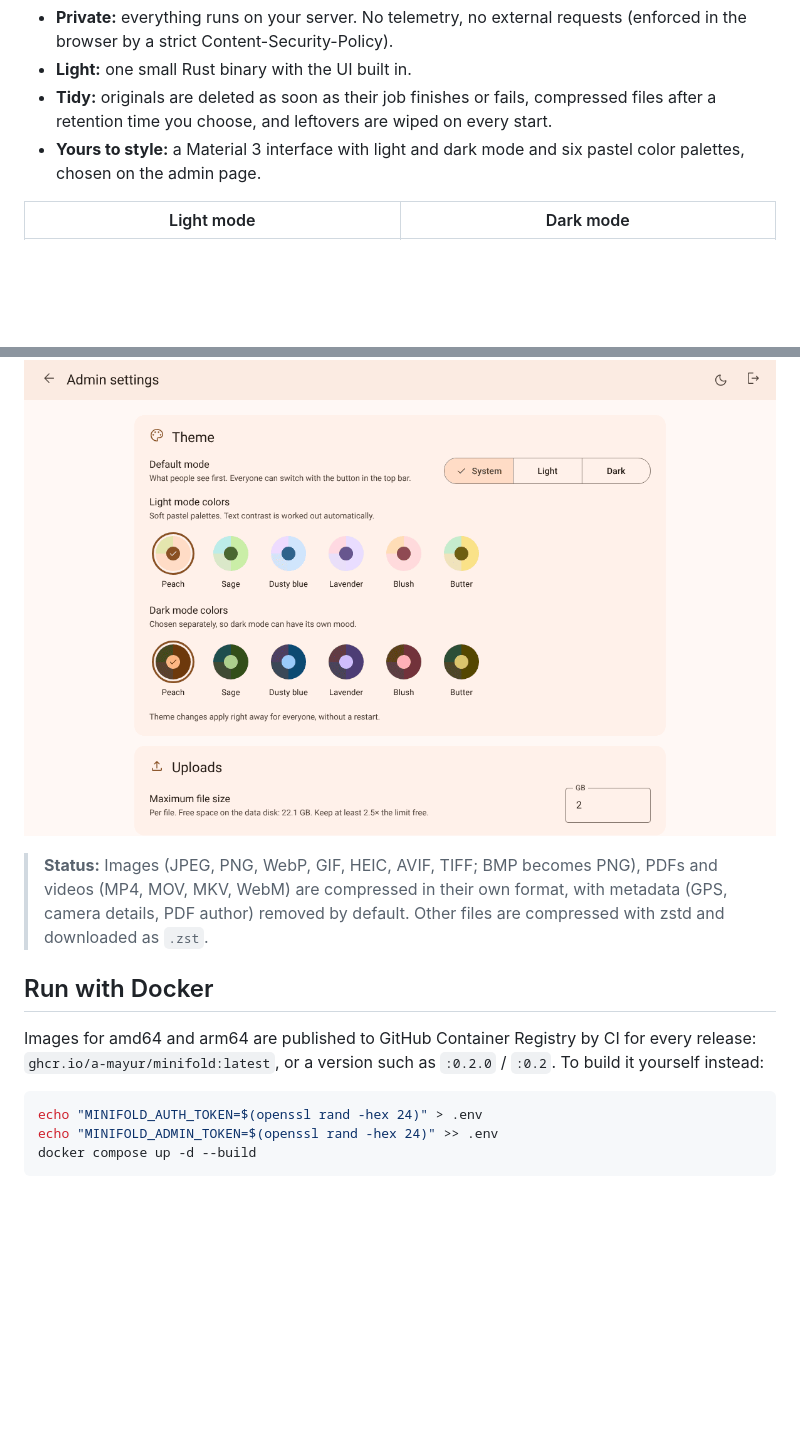
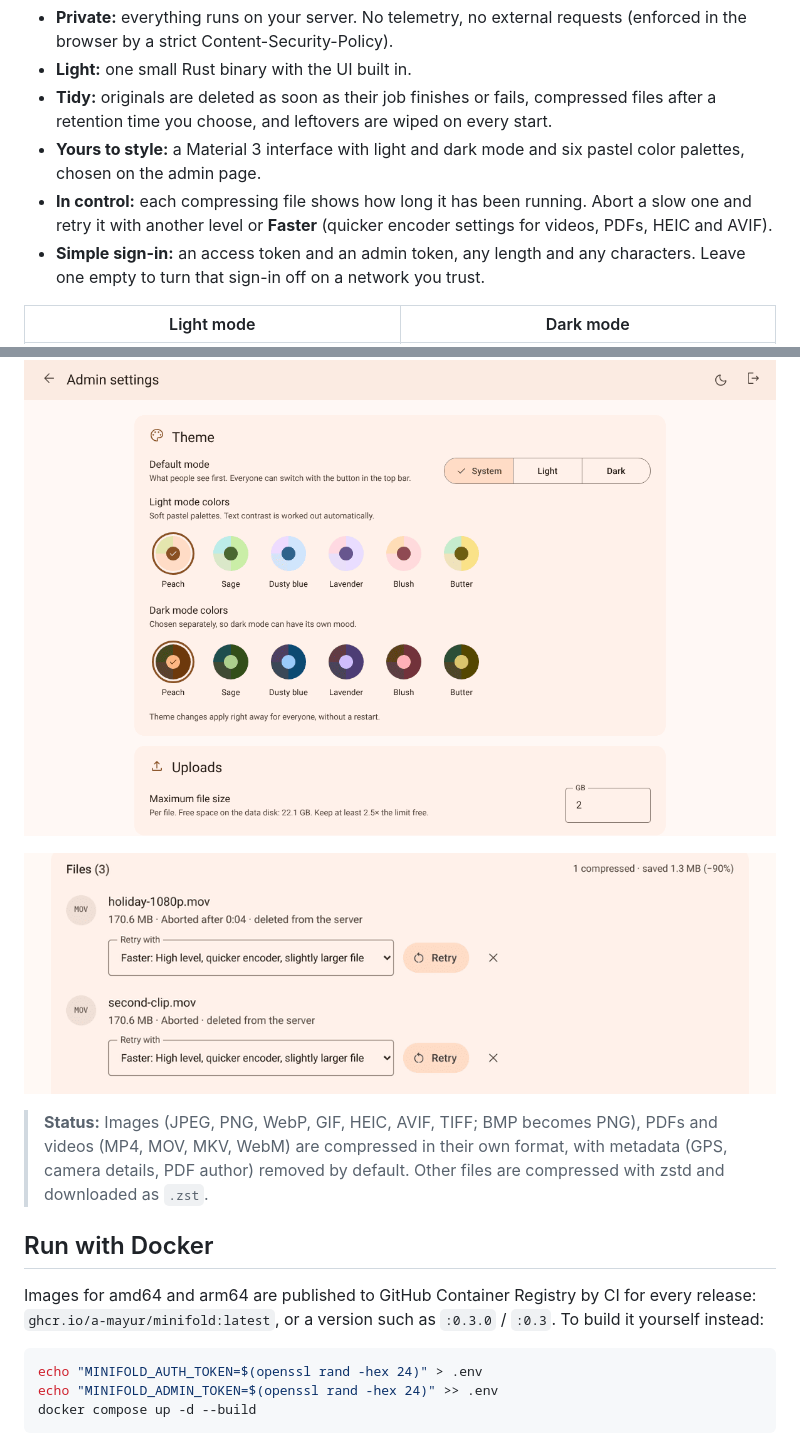
Before and after one commit to a-mayur/minifold, a Markdown page: README.md, 2 parts joined by grey strips. Rendered like a GitHub page; pictures changed too: docs/screenshots/abort-retry.png (added); blank space fills up the shorter version.

Commit message:
updating read me and change log

````diff
--- a/README.md
+++ b/README.md
@@ -6,6 +6,8 @@ A lightweight self-hosted file compressor. Drag and drop files, pick a level, do
 - **Light:** one small Rust binary with the UI built in.
 - **Tidy:** originals are deleted as soon as their job finishes or fails, compressed files after a retention time you choose, and leftovers are wiped on every start.
 - **Yours to style:** a Material 3 interface with light and dark mode and six pastel color palettes, chosen on the admin page.
+- **In control:** each compressing file shows how long it has been running. Abort a slow one and retry it with another level or **Faster** (quicker encoder settings for videos, PDFs, HEIC and AVIF).
+- **Simple sign-in:** an access token and an admin token, any length and any characters. Leave one empty to turn that sign-in off on a network you trust.
 
 | Light mode | Dark mode |
 |---|---|
@@ -13,12 +15,14 @@ A lightweight self-hosted file compressor. Drag and drop files, pick a level, do
 
 ![The admin page's Theme section: default mode and a pastel palette for light and dark mode](docs/screenshots/admin-light.png)
 
+![Two aborted videos, each with a "Retry with" menu set to Faster and a Retry button](docs/screenshots/abort-retry.png)
+
 > **Status:** Images (JPEG, PNG, WebP, GIF, HEIC, AVIF, TIFF; BMP becomes PNG), PDFs and videos (MP4, MOV, MKV, WebM) are compressed in their own format, with metadata (GPS, camera details, PDF author) removed by default.
 > Other files are compressed with zstd and downloaded as `.zst`.
 
 ## Run with Docker
 
-Images for amd64 and arm64 are published to GitHub Container Registry by CI for every release: `ghcr.io/a-mayur/minifold:latest`, or a version such as `:0.2.0` / `:0.2`. To build it yourself instead:
+Images for amd64 and arm64 are published to GitHub Container Registry by CI for every release: `ghcr.io/a-mayur/minifold:latest`, or a version such as `:0.3.0` / `:0.3`. To build it yourself instead:
 
 ```bash
 echo "MINIFOLD_AUTH_TOKEN=$(openssl rand -hex 24)" > .env
````
Also changed, not shown: CHANGELOG.md (+1 -0 lines).
